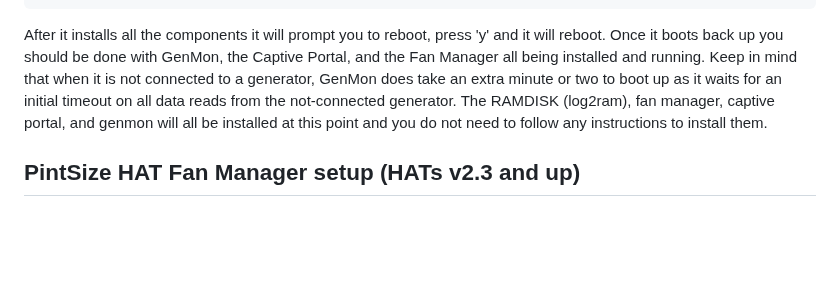
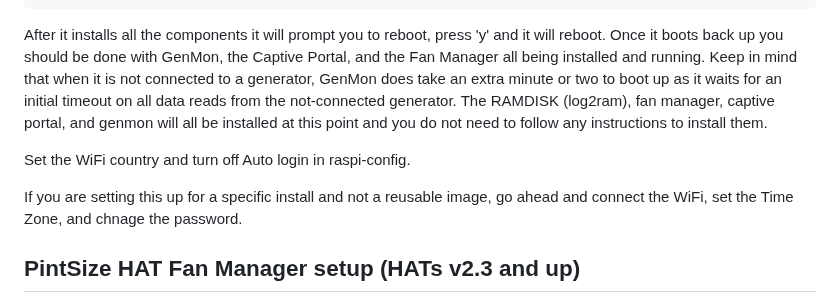
Before and after one commit to skipfire/genmon-addon, a Markdown page: README.md, the part around the change. Rendered like a GitHub page; blank space fills up the shorter version.

````diff
--- a/README.md
+++ b/README.md
@@ -7,6 +7,10 @@ cd genmon-addon/Setup
 ./RaspberryPi.sh
 ```
 After it installs all the components it will prompt you to reboot, press 'y' and it will reboot. Once it boots back up you should be done with GenMon, the Captive Portal, and the Fan Manager all being installed and running. Keep in mind that when it is not connected to a generator, GenMon does take an extra minute or two to boot up as it waits for an initial timeout on all data reads from the not-connected generator. The RAMDISK (log2ram), fan manager, captive portal, and genmon will all be installed at this point and you do not need to follow any instructions to install them.
+
+Set the WiFi country and turn off Auto login in raspi-config.
+
+If you are setting this up for a specific install and not a reusable image, go ahead and connect the WiFi, set the Time Zone, and chnage the password.
 
 ## PintSize HAT Fan Manager setup (HATs v2.3 and up)
 The fan manager service is installed on preloaded units that support it. To manually install it elsewhere, log into your Pi with ssh or open a terminal in the OS UI, then run the following commands.  The first two simply download the files, the third command moves the service definition to the appropriate folder, and the last two lines enable and start the fan service.  This first works with v2.3 HATs.
````
